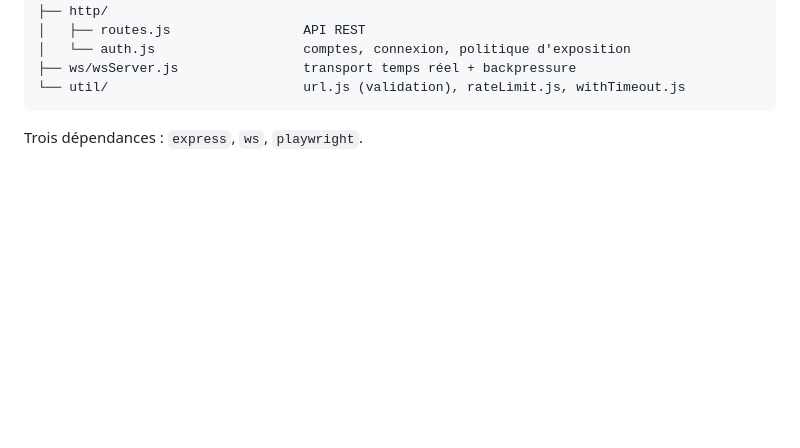
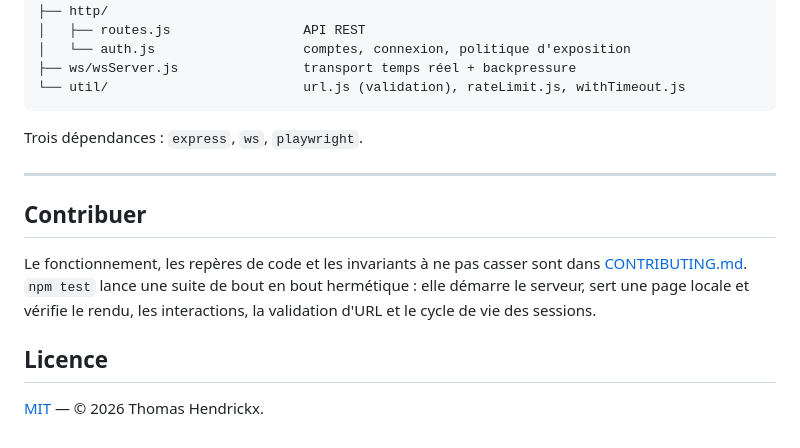
Before and after one commit to thomashendrixkw-code/cloud-browser, a Markdown page: README.md, the part around one of its changes. Drawn GitHub-style; blank space fills up the shorter version.

Commit message:
Ajoute les badges et les sections licence et contribution au README
Co-Authored-By: Claude Opus 5 <noreply@anthropic.com>

````diff
--- a/README.md
+++ b/README.md
@@ -350,3 +354,16 @@ src/
 ```
 
 Trois dépendances : `express`, `ws`, `playwright`.
+
+---
+
+## Contribuer
+
+Le fonctionnement, les repères de code et les invariants à ne pas casser sont
+dans [CONTRIBUTING.md](CONTRIBUTING.md). `npm test` lance une suite de bout en
+bout hermétique : elle démarre le serveur, sert une page locale et vérifie le
+rendu, les interactions, la validation d'URL et le cycle de vie des sessions.
+
+## Licence
+
+[MIT](LICENSE) — © 2026 Thomas Hendrickx.
````
Also changed, not shown: other parts of README.md (+4 -0 lines).
